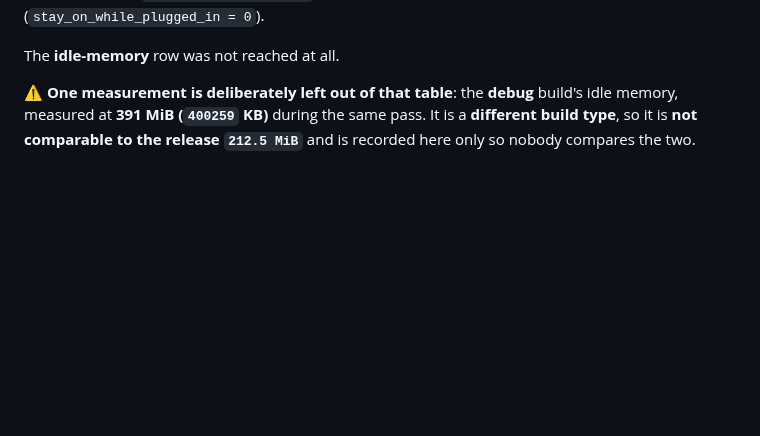
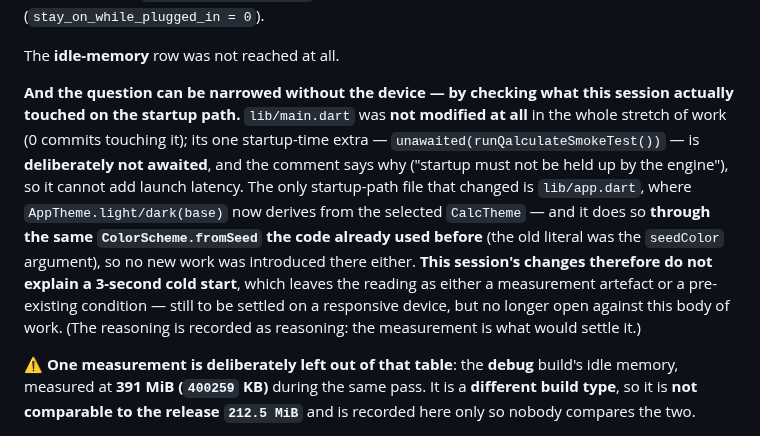
Before and after one commit to NekoRain404/NekoCalc, a Markdown page: docs/verification.md, the part around the change. Drawn GitHub-style; blank space fills up the shorter version.

Commit message:
docs: 冷启动那条开放问题**能用证据收窄**——本轮改动解释不了它
不用设备也能缩范围：查这一轮（37 个提交）到底碰没碰启动路径。

- **`lib/main.dart` 全程 0 次改动**；它启动时那句 `unawaited(runQalculateSmokeTest())`
  **刻意不 await**（注释原文："启动不能被引擎拖住"）⇒ 它不可能给启动加延迟。
- 启动路径上**唯一**改过的是 `lib/app.dart` 的 `AppTheme.light/dark(base)`——而它**走的仍是改之前
  就有的同一个 `ColorScheme.fromSeed`**（旧代码是把字面量当 `seedColor` 传进去）⇒ **没有新增工作量**。

⇒ **本轮的改动解释不了 3 秒的冷启动**，于是那个读数要么是测量伪影、要么是更早就存在的状况；
仍待一台 adb 正常的设备定论，但**它不再是一个"悬在这批工作头上"的问题**。
（这段是**推理**，不是测量——能定论的仍然是测量；这样标注是为了不让推理冒充证据。）

Co-Authored-By: Claude Code <noreply@anthropic.com>

```diff
--- a/docs/verification.md
+++ b/docs/verification.md
@@ -48,6 +48,17 @@ paragraph. Each `svc power stayon true` used during the attempts was **reverted
 (`stay_on_while_plugged_in = 0`).
 
 The **idle-memory** row was not reached at all.
+
+**And the question can be narrowed without the device — by checking what this session actually touched on the
+startup path.** `lib/main.dart` was **not modified at all** in the whole stretch of work (0 commits touching it);
+its one startup-time extra — `unawaited(runQalculateSmokeTest())` — is **deliberately not awaited**, and the
+comment says why ("startup must not be held up by the engine"), so it cannot add launch latency. The only
+startup-path file that changed is `lib/app.dart`, where `AppTheme.light/dark(base)` now derives from the selected
+`CalcTheme` — and it does so **through the same `ColorScheme.fromSeed` the code already used before**
+(the old literal was the `seedColor` argument), so no new work was introduced there either. **This session's
+changes therefore do not explain a 3-second cold start**, which leaves the reading as either a measurement
+artefact or a pre-existing condition — still to be settled on a responsive device, but no longer open against
+this body of work. (The reasoning is recorded as reasoning: the measurement is what would settle it.)
 
 ⚠️ **One measurement is deliberately left out of that table**: the **debug** build's idle memory, measured at
 **391 MiB (`400259` KB)** during the same pass. It is a **different build type**, so it is **not comparable to
```
